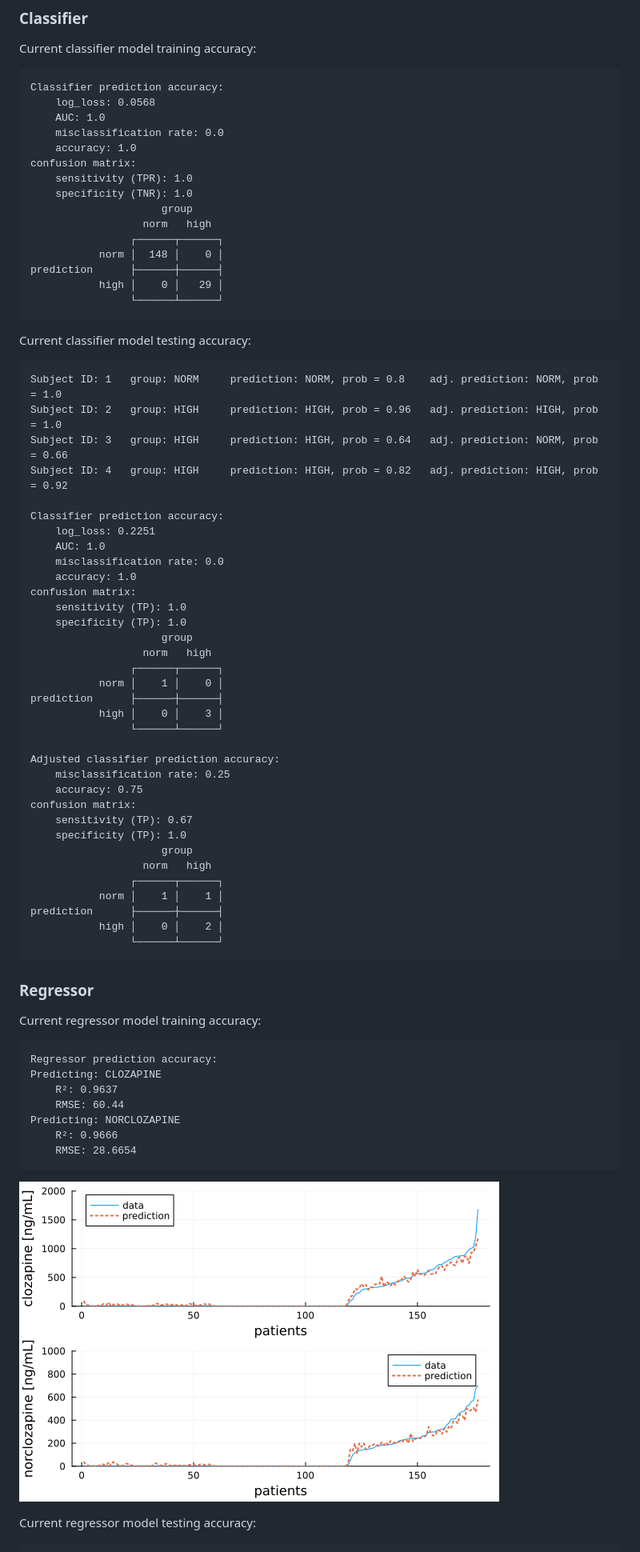
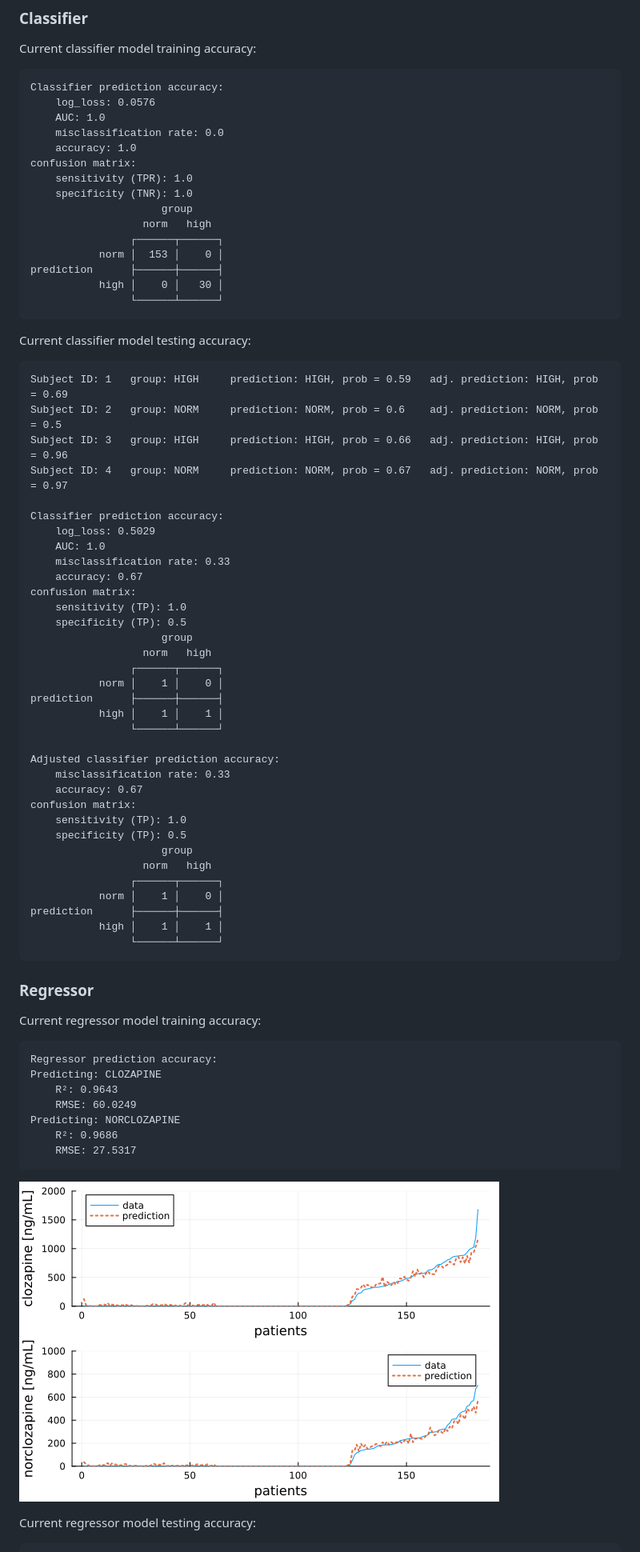
Before and after one commit to JuliaHealth/CloToP.jl, a Markdown page: README.md, the part around the change printed below. Shown: that part at 80% size. Rendered like a GitHub page; pictures changed too: images/rr_train_accuracy.png.

Commit message:
retraining

```diff
--- a/README.md
+++ b/README.md
@@ -17,7 +17,7 @@ The models are actively developed and we expect their accuracy to improve.
 Current classifier model training accuracy:
 
     Classifier prediction accuracy:
-        log_loss: 0.0568
+        log_loss: 0.0576
         AUC: 1.0
         misclassification rate: 0.0
         accuracy: 1.0
@@ -27,46 +27,46 @@ Current classifier model training accuracy:
                          group
                       norm   high
                     ┌──────┬──────┐
-               norm │  148 │    0 │
+               norm │  153 │    0 │
     prediction      ├──────┼──────┤
-               high │    0 │   29 │
+               high │    0 │   30 │
                     └──────┴──────┘
 
 Current classifier model testing accuracy:
 
-    Subject ID: 1   group: NORM     prediction: NORM, prob = 0.8    adj. prediction: NORM, prob = 1.0
-    Subject ID: 2   group: HIGH     prediction: HIGH, prob = 0.96   adj. prediction: HIGH, prob = 1.0
-    Subject ID: 3   group: HIGH     prediction: HIGH, prob = 0.64   adj. prediction: NORM, prob = 0.66
-    Subject ID: 4   group: HIGH     prediction: HIGH, prob = 0.82   adj. prediction: HIGH, prob = 0.92
+    Subject ID: 1   group: HIGH     prediction: HIGH, prob = 0.59   adj. prediction: HIGH, prob = 0.69
+    Subject ID: 2   group: NORM     prediction: NORM, prob = 0.6    adj. prediction: NORM, prob = 0.5
+    Subject ID: 3   group: HIGH     prediction: HIGH, prob = 0.66   adj. prediction: HIGH, prob = 0.96
+    Subject ID: 4   group: NORM     prediction: NORM, prob = 0.67   adj. prediction: NORM, prob = 0.97
 
     Classifier prediction accuracy:
-        log_loss: 0.2251
+        log_loss: 0.5029
         AUC: 1.0
-        misclassification rate: 0.0
-        accuracy: 1.0
+        misclassification rate: 0.33
+        accuracy: 0.67
     confusion matrix:
         sensitivity (TP): 1.0
-        specificity (TP): 1.0
+        specificity (TP): 0.5
                          group
                       norm   high
                     ┌──────┬──────┐
                norm │    1 │    0 │
     prediction      ├──────┼──────┤
-               high │    0 │    3 │
+               high │    1 │    1 │
                     └──────┴──────┘
 
     Adjusted classifier prediction accuracy:
-        misclassification rate: 0.25
-        accuracy: 0.75
+        misclassification rate: 0.33
+        accuracy: 0.67
     confusion matrix:
-        sensitivity (TP): 0.67
-        specificity (TP): 1.0
+        sensitivity (TP): 1.0
+        specificity (TP): 0.5
                          group
                       norm   high
                     ┌──────┬──────┐
-               norm │    1 │    1 │
+               norm │    1 │    0 │
     prediction      ├──────┼──────┤
-               high │    0 │    2 │
+               high │    1 │    1 │
                     └──────┴──────┘
 
 ### Regressor
@@ -75,11 +75,11 @@ Current regressor model training accuracy:
 
     Regressor prediction accuracy:
     Predicting: CLOZAPINE
-        R²: 0.9637
-        RMSE: 60.44
+        R²: 0.9643
+        RMSE: 60.0249
     Predicting: NORCLOZAPINE
-        R²: 0.9666
-        RMSE: 28.6654
+        R²: 0.9686
+        RMSE: 27.5317
 
 ![](images/rr_train_accuracy.png)
 
```
Also changed, not shown: other parts of README.md (+10 -13 lines), images/rr_test_accuracy.png, 7 other files.
